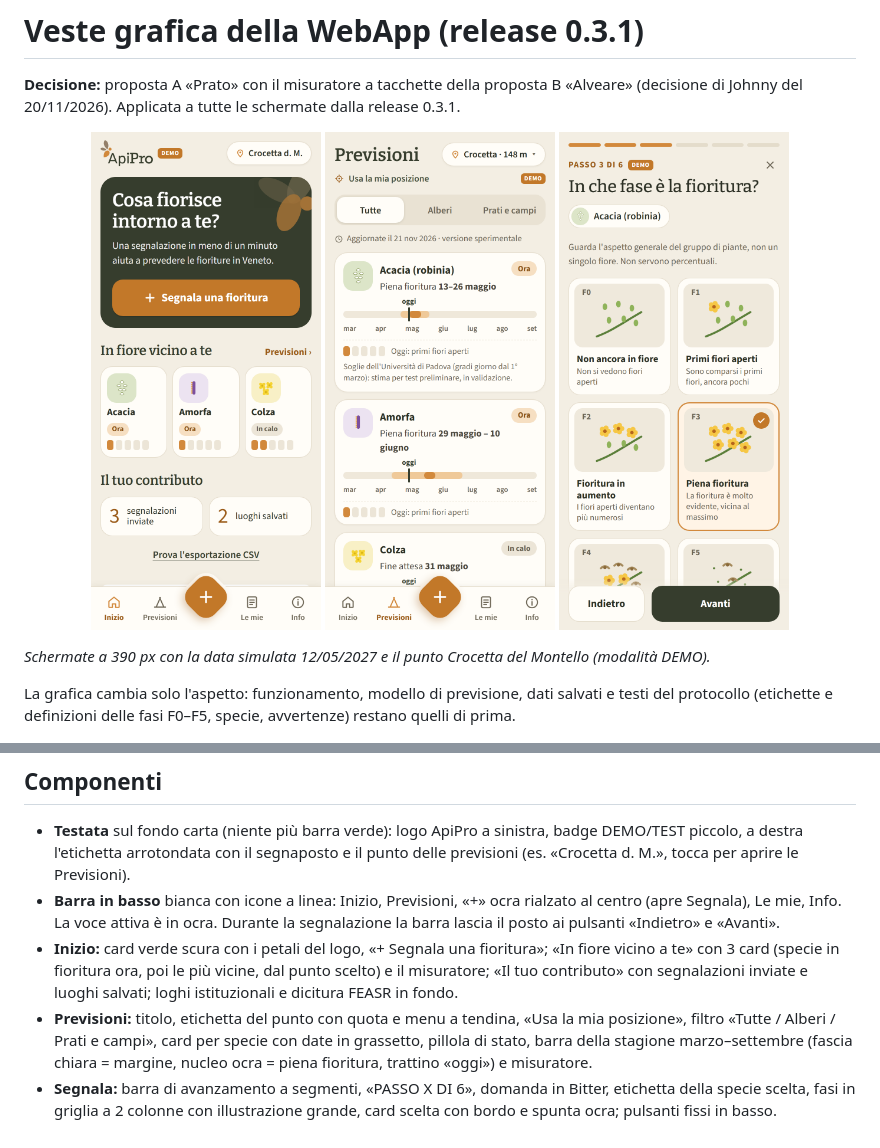
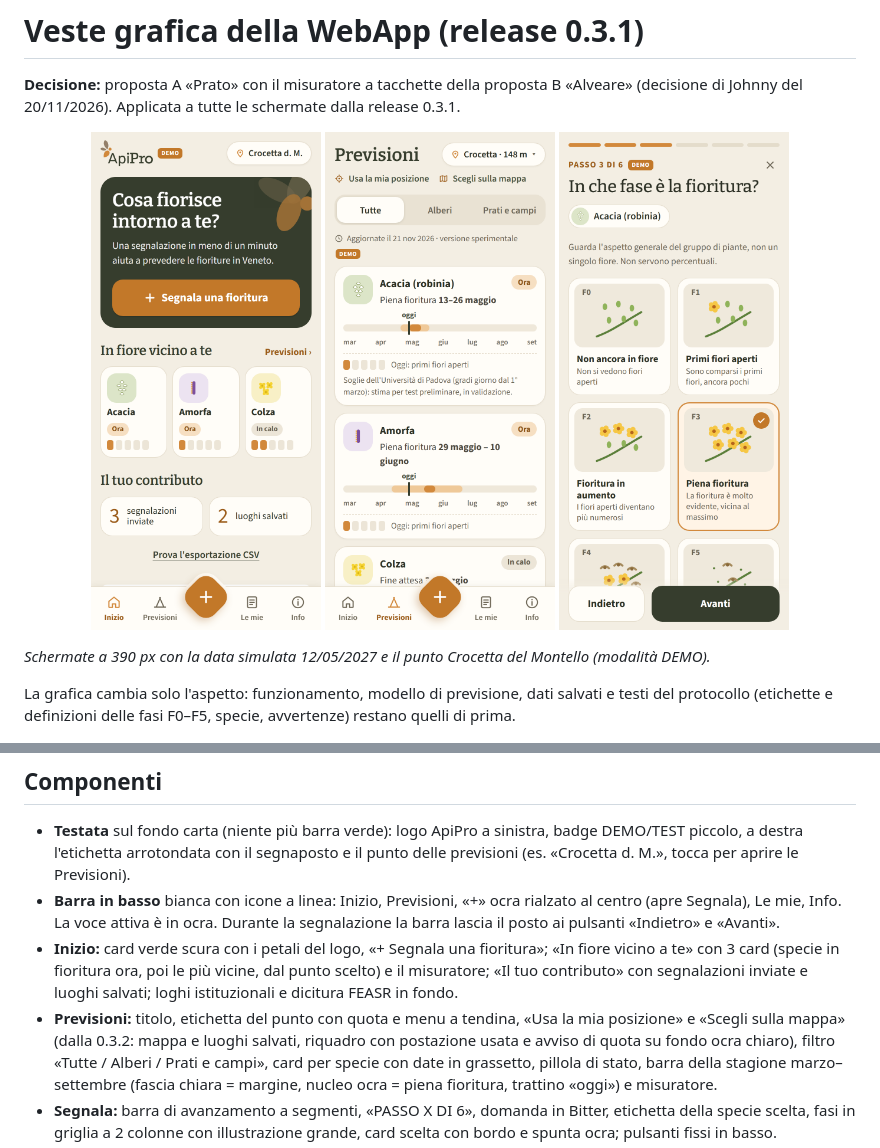
Before and after one commit to JohnnyM1986/apipro-fioriture, a Markdown page: docs/GRAFICA.md, 2 parts joined by grey strips. GitHub-like rendering; pictures changed too: docs/img/grafica_A_previsioni.png.

```diff
--- a/docs/GRAFICA.md
+++ b/docs/GRAFICA.md
@@ -49,7 +49,8 @@ nella cache dell'app installata: funzionano anche senza rete.
 - **Inizio:** card verde scura con i petali del logo, «+ Segnala una fioritura»; «In fiore vicino a te» con 3 card
   (specie in fioritura ora, poi le più vicine, dal punto scelto) e il misuratore; «Il tuo contributo» con segnalazioni
   inviate e luoghi salvati; loghi istituzionali e dicitura FEASR in fondo.
-- **Previsioni:** titolo, etichetta del punto con quota e menu a tendina, «Usa la mia posizione», filtro
+- **Previsioni:** titolo, etichetta del punto con quota e menu a tendina, «Usa la mia posizione» e «Scegli sulla mappa»
+  (dalla 0.3.2: mappa e luoghi salvati, riquadro con postazione usata e avviso di quota su fondo ocra chiaro), filtro
   «Tutte / Alberi / Prati e campi», card per specie con date in grassetto, pillola di stato, barra della stagione
   marzo–settembre (fascia chiara = margine, nucleo ocra = piena fioritura, trattino «oggi») e misuratore.
 - **Segnala:** barra di avanzamento a segmenti, «PASSO X DI 6», domanda in Bitter, etichetta della specie scelta,
```
Also changed, not shown: docs/PREVISIONI.md (+13 -0 lines), 11 other files.
